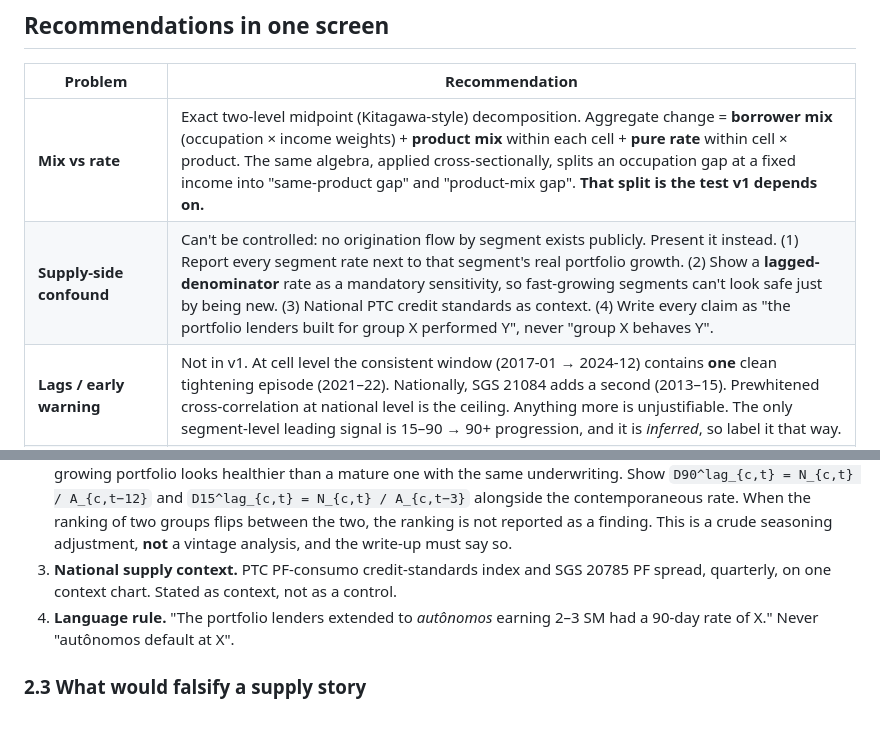
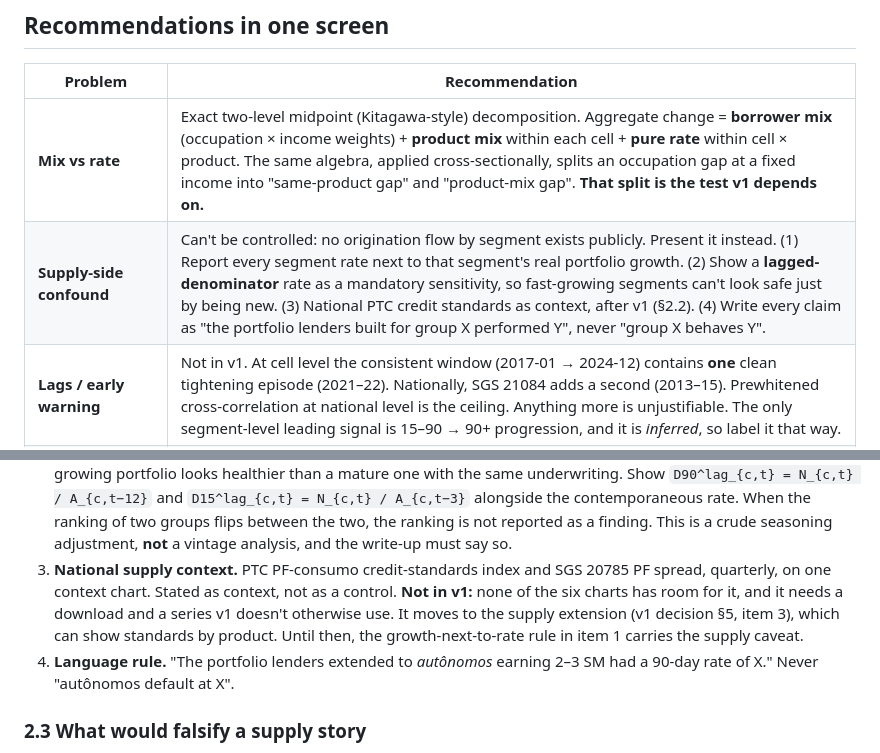
Before and after one commit to viniciusdoricio/brazil-consumer-credit-risk, a Markdown page: docs/analysis-design.md, 2 parts joined by grey strips. Rendered like a GitHub page; blank space fills up the shorter version.

Commit message:
Leave the supply-context chart out of v1
The analysis design asked for a national chart of lenders' credit
standards and the household spread, but it isn't among v1's six charts
and needs a download and a series nothing else uses. It moves to the
supply extension planned after v1, which can show standards by product.
Until then, real growth next to each rate carries the supply caveat.

```diff
--- a/docs/analysis-design.md
+++ b/docs/analysis-design.md
@@ -10,7 +10,7 @@ comes from `docs/data-dictionary.md` or `docs/data-landscape.md`.*
 | Problem | Recommendation |
 |---|---|
 | **Mix vs rate** | Exact two-level midpoint (Kitagawa-style) decomposition. Aggregate change = **borrower mix** (occupation × income weights) + **product mix** within each cell + **pure rate** within cell × product. The same algebra, applied cross-sectionally, splits an occupation gap at a fixed income into "same-product gap" and "product-mix gap". **That split is the test v1 depends on.** |
-| **Supply-side confound** | Can't be controlled: no origination flow by segment exists publicly. Present it instead. (1) Report every segment rate next to that segment's real portfolio growth. (2) Show a **lagged-denominator** rate as a mandatory sensitivity, so fast-growing segments can't look safe just by being new. (3) National PTC credit standards as context. (4) Write every claim as "the portfolio lenders built for group X performed Y", never "group X behaves Y". |
+| **Supply-side confound** | Can't be controlled: no origination flow by segment exists publicly. Present it instead. (1) Report every segment rate next to that segment's real portfolio growth. (2) Show a **lagged-denominator** rate as a mandatory sensitivity, so fast-growing segments can't look safe just by being new. (3) National PTC credit standards as context, after v1 (§2.2). (4) Write every claim as "the portfolio lenders built for group X performed Y", never "group X behaves Y". |
 | **Lags / early warning** | Not in v1. At cell level the consistent window (2017-01 → 2024-12) contains **one** clean tightening episode (2021–22). Nationally, SGS 21084 adds a second (2013–15). Prewhitened cross-correlation at national level is the ceiling. Anything more is unjustifiable. The only segment-level leading signal is 15–90 → 90+ progression, and it is *inferred*, so label it that way. |
 | **Denominators** | Rates within cells, weights as shares of PF portfolio, volumes in real R$ (IPCA). Seasonality handled year-over-year. Minimum cell size before a rate is shown. Income bands treated as *multiples of the minimum wage*, comparable within a month, never "the same income" across years. |
 | **Measures** | **D90** = `carteira_inadimplencia / carteira_ativa` (BCB's 90-day concept; reconciles to SGS 21084) for **2017-01 → 2024-12** (start set by the January-2017 occupation reclassification, data dictionary §10); D15 from 2017-01. **D15** = `vencido_de_15_ate_90_dias / carteira_ativa` as the measure that runs through January 2025 to the present. Problem assets: **not used** as a time series. |
@@ -196,7 +196,10 @@ portfolio's rate falls with no change in behaviour.
    reported as a finding. This is a crude seasoning adjustment, **not** a vintage analysis, and
    the write-up must say so.
 3. **National supply context.** PTC PF-consumo credit-standards index and SGS 20785 PF spread,
-   quarterly, on one context chart. Stated as context, not as a control.
+   quarterly, on one context chart. Stated as context, not as a control. **Not in v1:** none of
+   the six charts has room for it, and it needs a download and a series v1 doesn't otherwise use.
+   It moves to the supply extension (v1 decision §5, item 3), which can show standards by product.
+   Until then, the growth-next-to-rate rule in item 1 carries the supply caveat.
 4. **Language rule.** "The portfolio lenders extended to *autônomos* earning 2–3 SM had a 90-day
    rate of X." Never "autônomos default at X".
 
```
